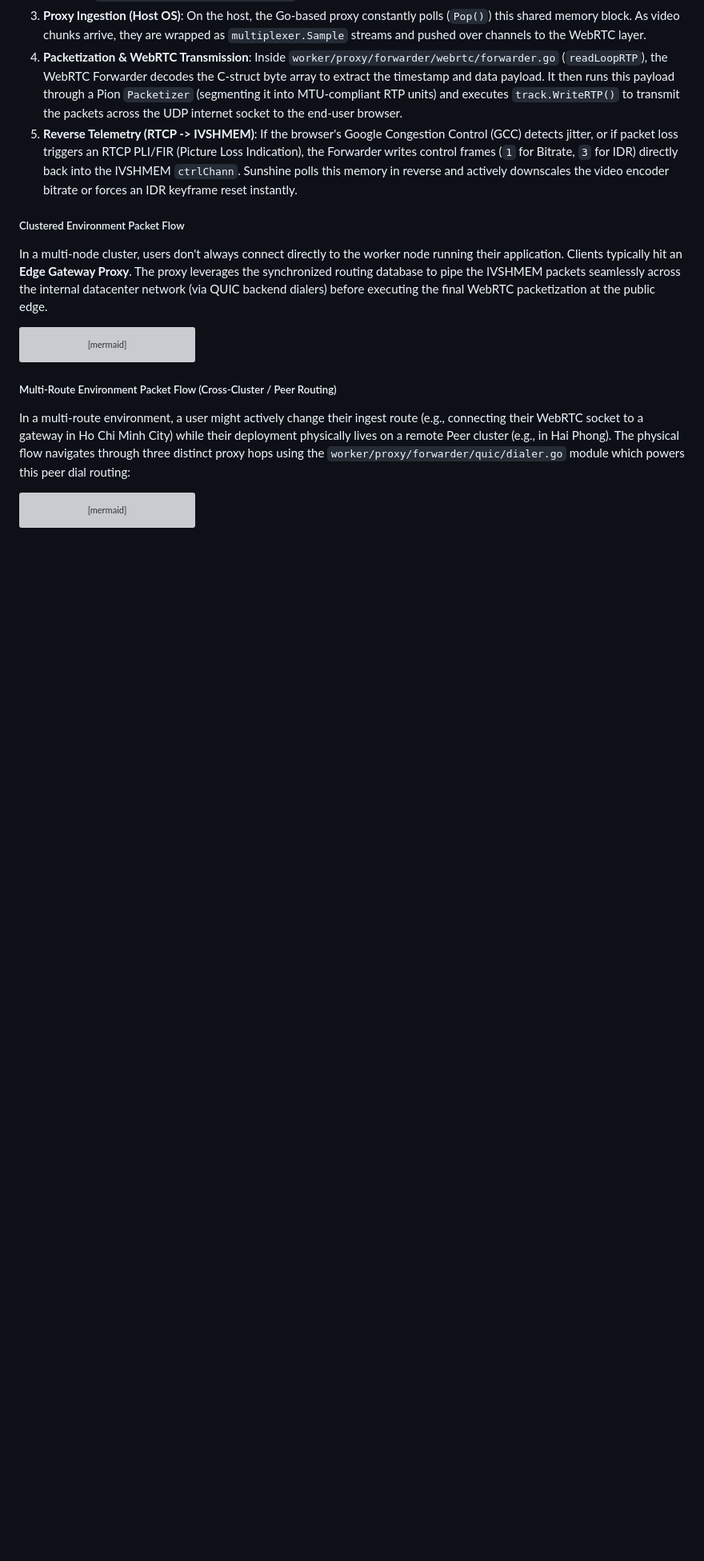
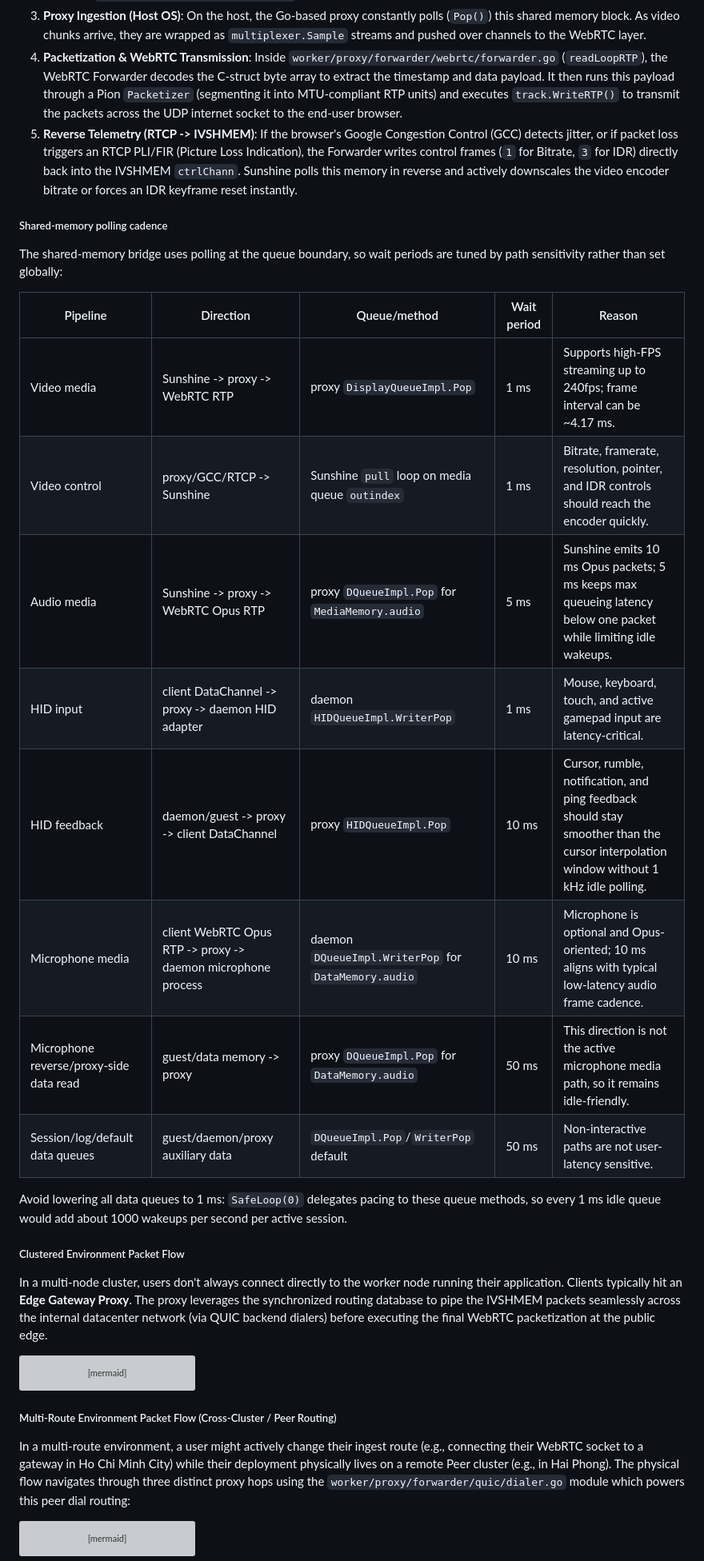
Before and after one commit to thinkonmay/thinkmay, a Markdown page: docs/technical_doc.md, the part around the change. Shown at 80% size. Rendered like a GitHub page; blank space fills up the shorter version; grey boxes are pictures that could not be loaded.

Commit message:
sleep tune

```diff
--- a/docs/technical_doc.md
+++ b/docs/technical_doc.md
@@ -75,6 +75,23 @@ To understand how video reaches the client, here is the exact data path from the
 3. **Proxy Ingestion (Host OS)**: On the host, the Go-based proxy constantly polls (`Pop()`) this shared memory block. As video chunks arrive, they are wrapped as `multiplexer.Sample` streams and pushed over channels to the WebRTC layer.
 4. **Packetization & WebRTC Transmission**: Inside `worker/proxy/forwarder/webrtc/forwarder.go` (`readLoopRTP`), the WebRTC Forwarder decodes the C-struct byte array to extract the timestamp and data payload. It then runs this payload through a Pion `Packetizer` (segmenting it into MTU-compliant RTP units) and executes `track.WriteRTP()` to transmit the packets across the UDP internet socket to the end-user browser.
 5. **Reverse Telemetry (RTCP -> IVSHMEM)**: If the browser's Google Congestion Control (GCC) detects jitter, or if packet loss triggers an RTCP PLI/FIR (Picture Loss Indication), the Forwarder writes control frames (`1` for Bitrate, `3` for IDR) directly back into the IVSHMEM `ctrlChann`. Sunshine polls this memory in reverse and actively downscales the video encoder bitrate or forces an IDR keyframe reset instantly.
+
+##### Shared-memory polling cadence
+
+The shared-memory bridge uses polling at the queue boundary, so wait periods are tuned by path sensitivity rather than set globally:
+
+| Pipeline | Direction | Queue/method | Wait period | Reason |
+| --- | --- | --- | --- | --- |
+| Video media | Sunshine -> proxy -> WebRTC RTP | proxy `DisplayQueueImpl.Pop` | 1 ms | Supports high-FPS streaming up to 240fps; frame interval can be ~4.17 ms. |
+| Video control | proxy/GCC/RTCP -> Sunshine | Sunshine `pull` loop on media queue `outindex` | 1 ms | Bitrate, framerate, resolution, pointer, and IDR controls should reach the encoder quickly. |
+| Audio media | Sunshine -> proxy -> WebRTC Opus RTP | proxy `DQueueImpl.Pop` for `MediaMemory.audio` | 5 ms | Sunshine emits 10 ms Opus packets; 5 ms keeps max queueing latency below one packet while limiting idle wakeups. |
+| HID input | client DataChannel -> proxy -> daemon HID adapter | daemon `HIDQueueImpl.WriterPop` | 1 ms | Mouse, keyboard, touch, and active gamepad input are latency-critical. |
+| HID feedback | daemon/guest -> proxy -> client DataChannel | proxy `HIDQueueImpl.Pop` | 10 ms | Cursor, rumble, notification, and ping feedback should stay smoother than the cursor interpolation window without 1 kHz idle polling. |
+| Microphone media | client WebRTC Opus RTP -> proxy -> daemon microphone process | daemon `DQueueImpl.WriterPop` for `DataMemory.audio` | 10 ms | Microphone is optional and Opus-oriented; 10 ms aligns with typical low-latency audio frame cadence. |
+| Microphone reverse/proxy-side data read | guest/data memory -> proxy | proxy `DQueueImpl.Pop` for `DataMemory.audio` | 50 ms | This direction is not the active microphone media path, so it remains idle-friendly. |
+| Session/log/default data queues | guest/daemon/proxy auxiliary data | `DQueueImpl.Pop`/`WriterPop` default | 50 ms | Non-interactive paths are not user-latency sensitive. |
+
+Avoid lowering all data queues to 1 ms: `SafeLoop(0)` delegates pacing to these queue methods, so every 1 ms idle queue would add about 1000 wakeups per second per active session.
 
 ##### Clustered Environment Packet Flow
 In a multi-node cluster, users don't always connect directly to the worker node running their application. Clients typically hit an **Edge Gateway Proxy**. The proxy leverages the synchronized routing database to pipe the IVSHMEM packets seamlessly across the internal datacenter network (via QUIC backend dialers) before executing the final WebRTC packetization at the public edge.
```
